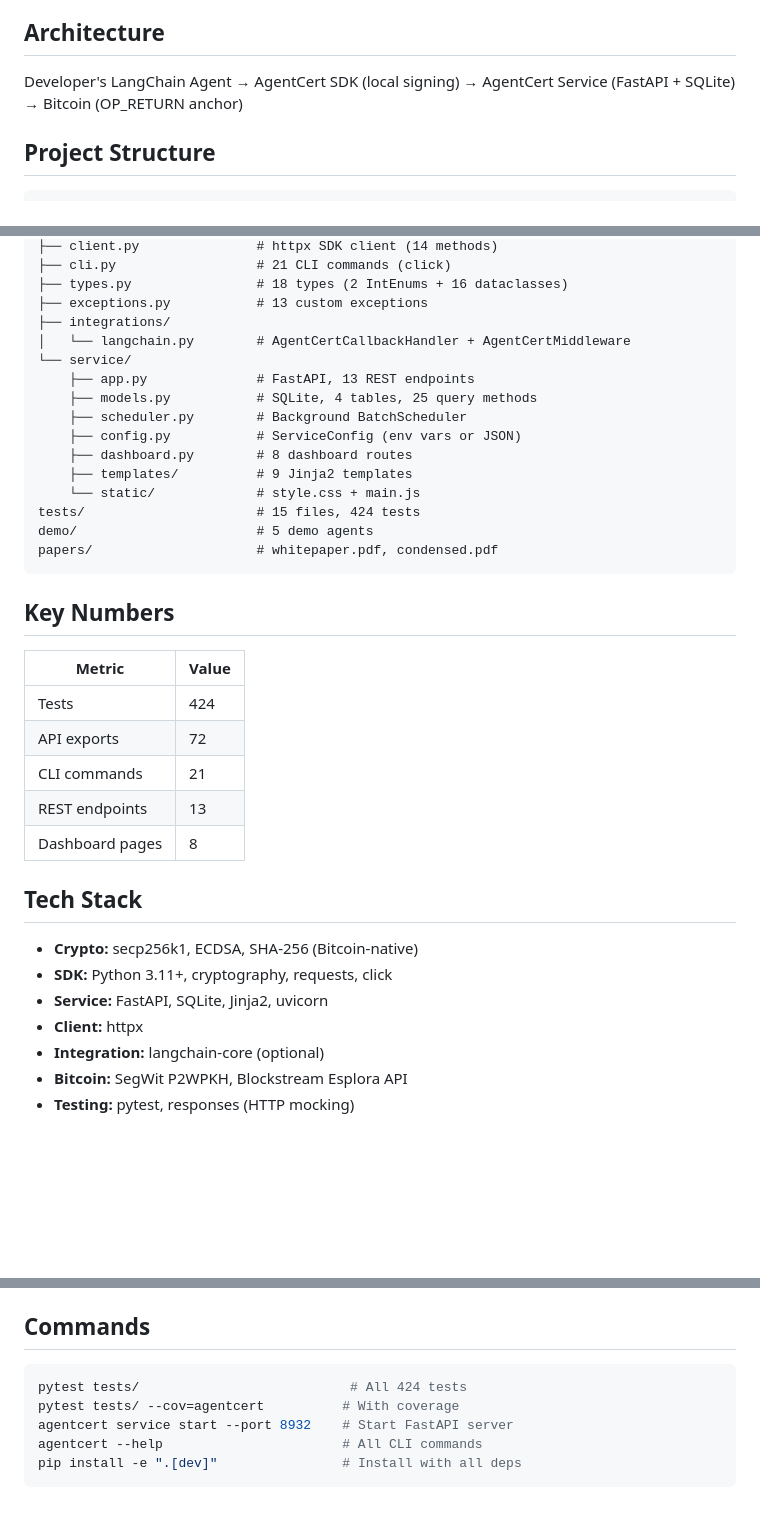
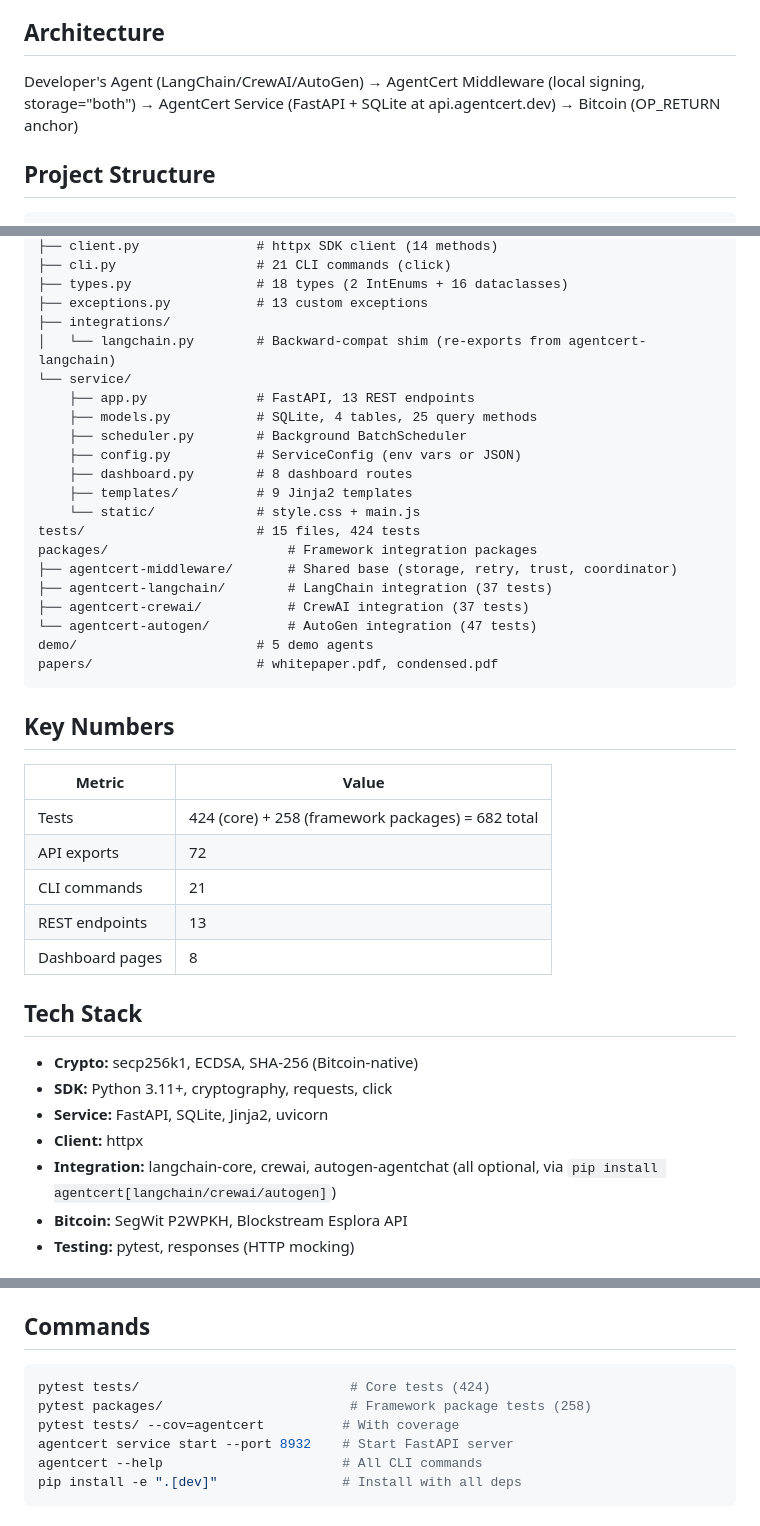
Before and after one commit to shaleenchauhan/agentcert, a Markdown page: CLAUDE.md, 3 parts joined by grey strips. GitHub-like rendering; blank space fills up the shorter version.

Commit message:
docs: update CLAUDE.md — add framework packages, update architecture, 682 total tests
Co-Authored-By: Claude Opus 4.6 <noreply@anthropic.com>

````diff
--- a/CLAUDE.md
+++ b/CLAUDE.md
@@ -8,7 +8,7 @@ AgentCert provides cryptographic identity certificates, tamper-proof audit trail
 
 ## Architecture
 
-Developer's LangChain Agent → AgentCert SDK (local signing) → AgentCert Service (FastAPI + SQLite) → Bitcoin (OP_RETURN anchor)
+Developer's Agent (LangChain/CrewAI/AutoGen) → AgentCert Middleware (local signing, storage="both") → AgentCert Service (FastAPI + SQLite at api.agentcert.dev) → Bitcoin (OP_RETURN anchor)
 
 ## Project Structure
 
@@ -28,7 +28,7 @@ src/agentcert/              # 19 source modules
 ├── types.py                # 18 types (2 IntEnums + 16 dataclasses)
 ├── exceptions.py           # 13 custom exceptions
 ├── integrations/
-│   └── langchain.py        # AgentCertCallbackHandler + AgentCertMiddleware
+│   └── langchain.py        # Backward-compat shim (re-exports from agentcert-langchain)
 └── service/
     ├── app.py              # FastAPI, 13 REST endpoints
     ├── models.py           # SQLite, 4 tables, 25 query methods
@@ -38,6 +38,11 @@ src/agentcert/              # 19 source modules
     ├── templates/          # 9 Jinja2 templates
     └── static/             # style.css + main.js
 tests/                      # 15 files, 424 tests
+packages/                       # Framework integration packages
+├── agentcert-middleware/       # Shared base (storage, retry, trust, coordinator)
+├── agentcert-langchain/        # LangChain integration (37 tests)
+├── agentcert-crewai/           # CrewAI integration (37 tests)
+└── agentcert-autogen/          # AutoGen integration (47 tests)
 demo/                       # 5 demo agents
 papers/                     # whitepaper.pdf, condensed.pdf
 ```
@@ -46,7 +51,7 @@ papers/                     # whitepaper.pdf, condensed.pdf
 
 | Metric | Value |
 |--------|-------|
-| Tests | 424 |
+| Tests | 424 (core) + 258 (framework packages) = 682 total |
 | API exports | 72 |
 | CLI commands | 21 |
 | REST endpoints | 13 |
@@ -58,7 +63,7 @@ papers/                     # whitepaper.pdf, condensed.pdf
 - **SDK:** Python 3.11+, cryptography, requests, click
 - **Service:** FastAPI, SQLite, Jinja2, uvicorn
 - **Client:** httpx
-- **Integration:** langchain-core (optional)
+- **Integration:** langchain-core, crewai, autogen-agentchat (all optional, via `pip install agentcert[langchain/crewai/autogen]`)
 - **Bitcoin:** SegWit P2WPKH, Blockstream Esplora API
 - **Testing:** pytest, responses (HTTP mocking)
 
@@ -82,7 +87,8 @@ papers/                     # whitepaper.pdf, condensed.pdf
 ## Commands
 
 ```bash
-pytest tests/                           # All 424 tests
+pytest tests/                           # Core tests (424)
+pytest packages/                        # Framework package tests (258)
 pytest tests/ --cov=agentcert          # With coverage
 agentcert service start --port 8932    # Start FastAPI server
 agentcert --help                       # All CLI commands
````
